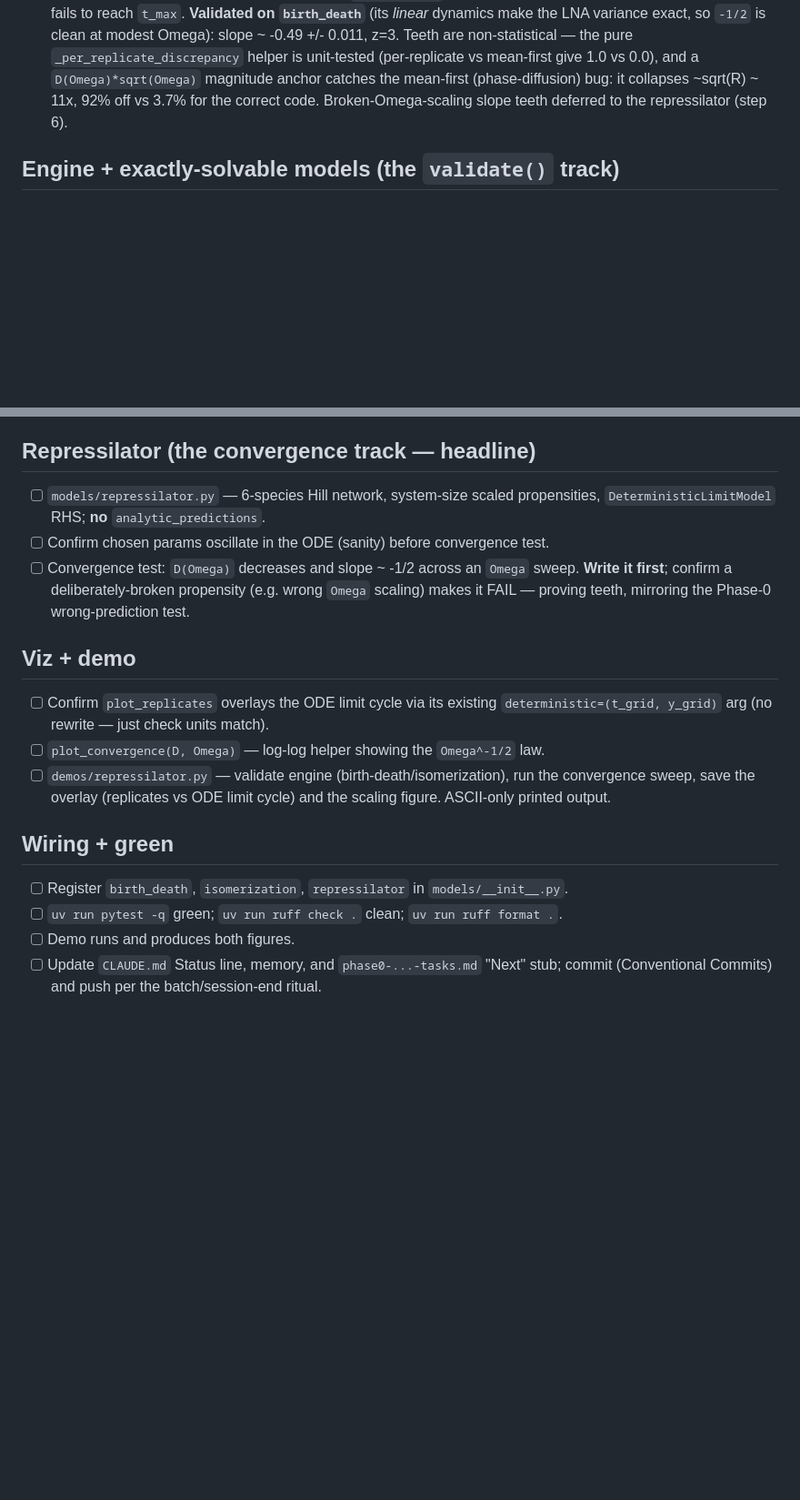
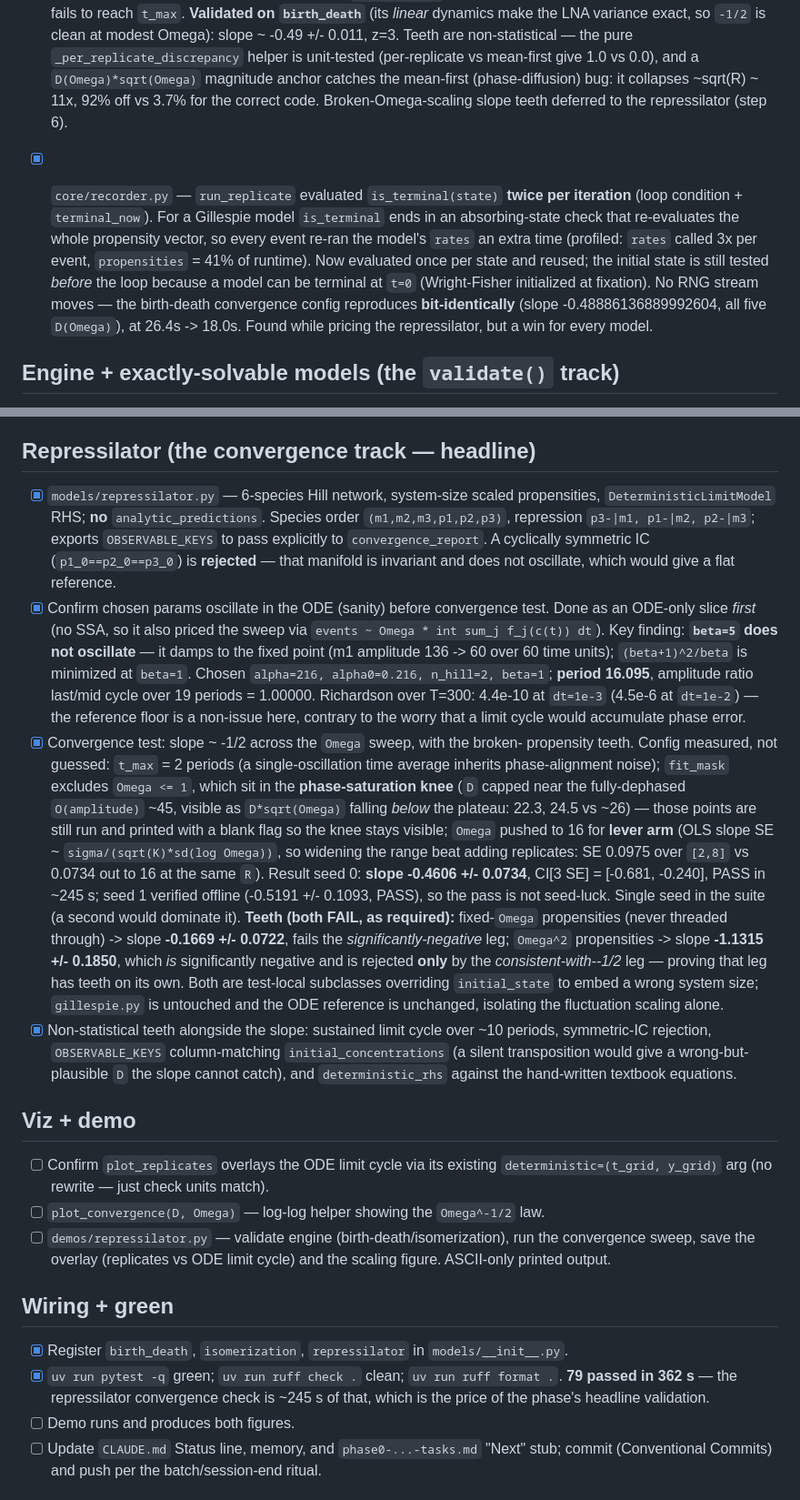
Before and after one commit to BoykoNeov/biological-sandbox, a Markdown page: docs/plans/phase1-gillespie-tasks.md, 2 parts joined by grey strips. Shown at 91% size. Drawn GitHub-style; blank space fills up the shorter version.

Commit message:
docs: record Phase 1 step 6 results and the measurements behind them
Marks the repressilator boxes done in phase1-gillespie-tasks.md and updates
the CLAUDE.md status line to step 7/8 (viz + demo).

Records the two findings that cost real measurement time and are not
recoverable from the code, which only stores the answer:
- beta=5 (a common textbook value) damps to the fixed point; beta=1 is what
  oscillates, because (beta+1)^2/beta is minimized there;
- the low-Omega phase-saturation knee must be excluded from fit_mask, and
  D*sqrt(Omega) falling below the plateau is how to spot it.

Also records the recorder is_terminal fix under Core/protocol, and that the
predicted step-6 memory wall did not materialize — CPU, not memory, is the
binding constraint on a convergence sweep.

Co-Authored-By: Claude Opus 5 (1M context) <noreply@anthropic.com>

```diff
--- a/docs/plans/phase1-gillespie-tasks.md
+++ b/docs/plans/phase1-gillespie-tasks.md
@@ -33,6 +33,18 @@ fail** before the implementation is correct.
       92% off vs 3.7% for the correct code. Broken-Omega-scaling slope teeth deferred
       to the repressilator (step 6).
 
+- [x] `core/recorder.py` — `run_replicate` evaluated `is_terminal(state)` **twice
+      per iteration** (loop condition + `terminal_now`). For a Gillespie model
+      `is_terminal` ends in an absorbing-state check that re-evaluates the whole
+      propensity vector, so every event re-ran the model's `rates` an extra time
+      (profiled: `rates` called 3x per event, `propensities` = 41% of runtime).
+      Now evaluated once per state and reused; the initial state is still tested
+      *before* the loop because a model can be terminal at `t=0` (Wright-Fisher
+      initialized at fixation). No RNG stream moves — the birth-death convergence
+      config reproduces **bit-identically** (slope -0.48886136889992604, all five
+      `D(Omega)`), at 26.4s -> 18.0s. Found while pricing the repressilator, but a
+      win for every model.
+
 ## Engine + exactly-solvable models (the `validate()` track)
 
 - [x] `models/gillespie.py` — `ReactionNetwork` (integer `(R,S)` stoichiometry +
@@ -61,13 +73,48 @@ fail** before the implementation is correct.
 
 ## Repressilator (the convergence track — headline)
 
-- [ ] `models/repressilator.py` — 6-species Hill network, system-size scaled
+- [x] `models/repressilator.py` — 6-species Hill network, system-size scaled
       propensities, `DeterministicLimitModel` RHS; **no** `analytic_predictions`.
-- [ ] Confirm chosen params oscillate in the ODE (sanity) before convergence test.
-- [ ] Convergence test: `D(Omega)` decreases and slope ~ -1/2 across an `Omega`
-      sweep. **Write it first**; confirm a deliberately-broken propensity
-      (e.g. wrong `Omega` scaling) makes it FAIL — proving teeth, mirroring the
-      Phase-0 wrong-prediction test.
+      Species order `(m1,m2,m3,p1,p2,p3)`, repression `p3-|m1, p1-|m2, p2-|m3`;
+      exports `OBSERVABLE_KEYS` to pass explicitly to `convergence_report`. A
+      cyclically symmetric IC (`p1_0==p2_0==p3_0`) is **rejected** — that manifold
+      is invariant and does not oscillate, which would give a flat reference.
+- [x] Confirm chosen params oscillate in the ODE (sanity) before convergence test.
+      Done as an ODE-only slice *first* (no SSA, so it also priced the sweep via
+      `events ~ Omega * int sum_j f_j(c(t)) dt`). Key finding: **`beta=5` does not
+      oscillate** — it damps to the fixed point (m1 amplitude 136 -> 60 over 60
+      time units); `(beta+1)^2/beta` is minimized at `beta=1`. Chosen
+      `alpha=216, alpha0=0.216, n_hill=2, beta=1`; **period 16.095**, amplitude
+      ratio last/mid cycle over 19 periods = 1.00000. Richardson over T=300:
+      4.4e-10 at `dt=1e-3` (4.5e-6 at `dt=1e-2`) — the reference floor is a
+      non-issue here, contrary to the worry that a limit cycle would accumulate
+      phase error.
+- [x] Convergence test: slope ~ -1/2 across the `Omega` sweep, with the broken-
+      propensity teeth. Config measured, not guessed: `t_max` = 2 periods (a
+      single-oscillation time average inherits phase-alignment noise);
+      `fit_mask` excludes `Omega <= 1`, which sit in the **phase-saturation knee**
+      (`D` capped near the fully-dephased `O(amplitude)` ~45, visible as
+      `D*sqrt(Omega)` falling *below* the plateau: 22.3, 24.5 vs ~26) — those
+      points are still run and printed with a blank flag so the knee stays visible;
+      `Omega` pushed to 16 for **lever arm** (OLS slope SE ~
+      `sigma/(sqrt(K)*sd(log Omega))`, so widening the range beat adding
+      replicates: SE 0.0975 over `[2,8]` vs 0.0734 out to 16 at the same `R`).
+      Result seed 0: **slope -0.4606 +/- 0.0734**, CI[3 SE] = [-0.681, -0.240],
+      PASS in ~245 s; seed 1 verified offline (-0.5191 +/- 0.1093, PASS), so the
+      pass is not seed-luck. Single seed in the suite (a second would dominate it).
+      **Teeth (both FAIL, as required):** fixed-`Omega` propensities (never
+      threaded through) -> slope **-0.1669 +/- 0.0722**, fails the
+      *significantly-negative* leg; `Omega^2` propensities -> slope
+      **-1.1315 +/- 0.1850**, which *is* significantly negative and is rejected
+      **only** by the *consistent-with--1/2* leg — proving that leg has teeth on
+      its own. Both are test-local subclasses overriding `initial_state` to embed
+      a wrong system size; `gillespie.py` is untouched and the ODE reference is
+      unchanged, isolating the fluctuation scaling alone.
+- [x] Non-statistical teeth alongside the slope: sustained limit cycle over ~10
+      periods, symmetric-IC rejection, `OBSERVABLE_KEYS` column-matching
+      `initial_concentrations` (a silent transposition would give a
+      wrong-but-plausible `D` the slope cannot catch), and `deterministic_rhs`
+      against the hand-written textbook equations.
 
 ## Viz + demo
 
@@ -80,9 +127,11 @@ fail** before the implementation is correct.
 
 ## Wiring + green
 
-- [ ] Register `birth_death`, `isomerization`, `repressilator` in
+- [x] Register `birth_death`, `isomerization`, `repressilator` in
       `models/__init__.py`.
-- [ ] `uv run pytest -q` green; `uv run ruff check .` clean; `uv run ruff format .`.
+- [x] `uv run pytest -q` green; `uv run ruff check .` clean; `uv run ruff format .`.
+      **79 passed in 362 s** — the repressilator convergence check is ~245 s of
+      that, which is the price of the phase's headline validation.
 - [ ] Demo runs and produces both figures.
 - [ ] Update `CLAUDE.md` Status line, memory, and `phase0-...-tasks.md` "Next"
       stub; commit (Conventional Commits) and push per the batch/session-end ritual.
```
Also changed, not shown: CLAUDE.md (+9 -3 lines).
